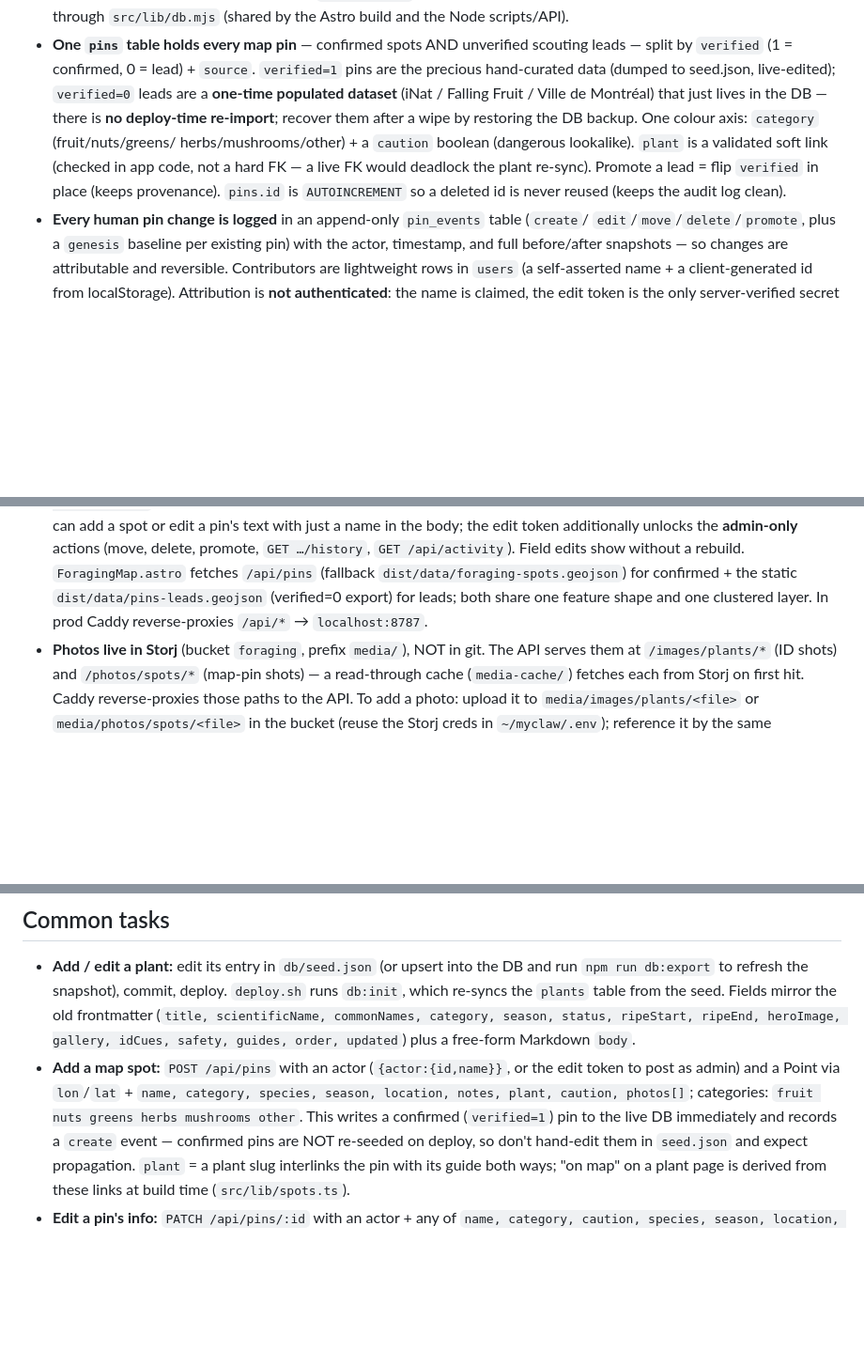
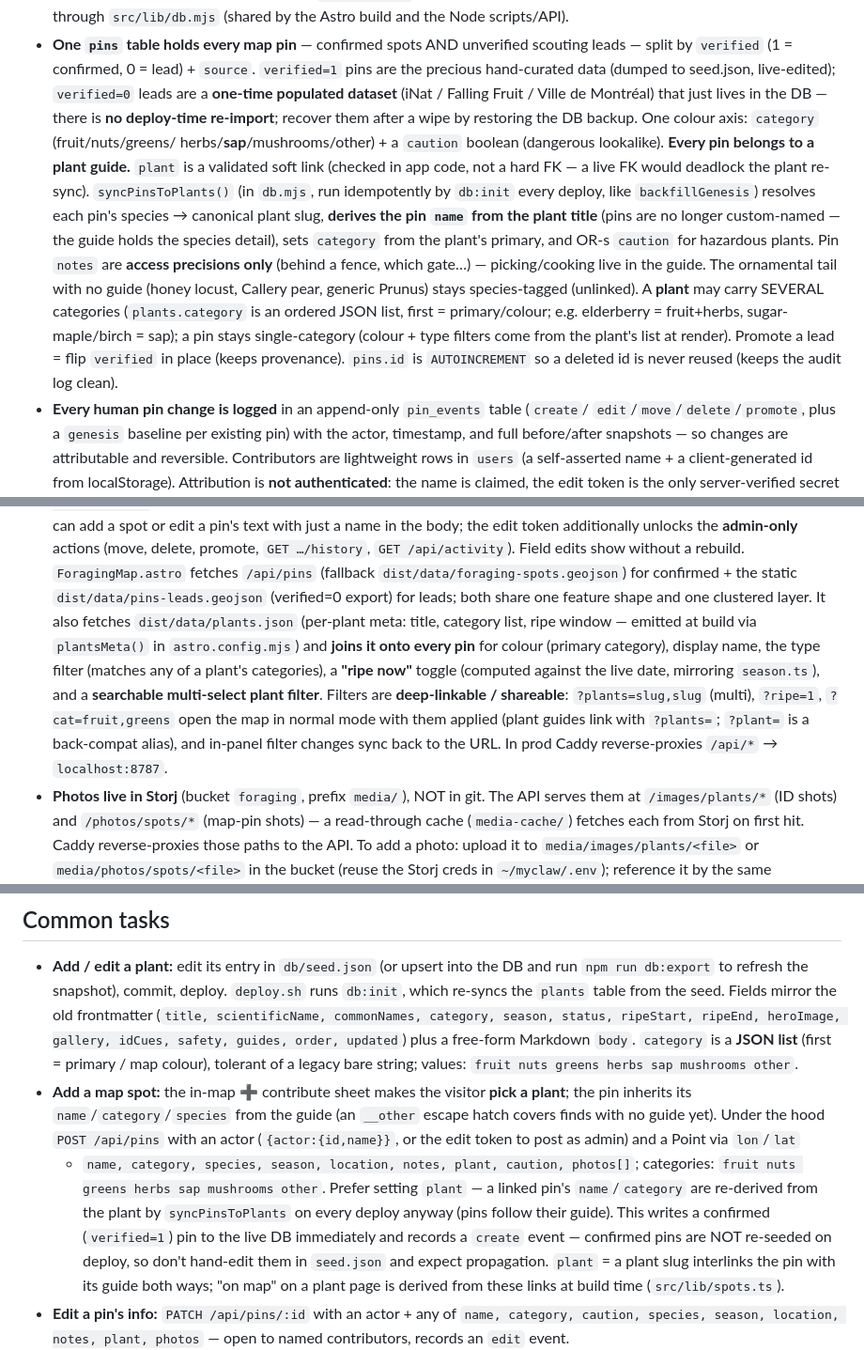
Before and after one commit to luciancic/foraging, a Markdown page: CLAUDE.md, 3 parts joined by grey strips. Shown at 94% size. Rendered like a GitHub page; blank space fills up the shorter version.

Commit message:
Docs: reflect the pins-follow-plants data model, sap + multi-category plants, and the new map filters
Co-Authored-By: Claude Opus 4.8 <noreply@anthropic.com>

```diff
--- a/CLAUDE.md
+++ b/CLAUDE.md
@@ -16,10 +16,21 @@ urban-edible plant field guide for Montréal. Live at **https://foraging.condrea
   leads are a **one-time populated dataset** (iNat / Falling Fruit / Ville de Montréal)
   that just lives in the DB — there is **no deploy-time re-import**; recover them after
   a wipe by restoring the DB backup. One colour axis: `category` (fruit/nuts/greens/
-  herbs/mushrooms/other) + a `caution` boolean (dangerous lookalike). `plant` is a
-  validated soft link (checked in app code, not a hard FK — a live FK would deadlock
-  the plant re-sync). Promote a lead = flip `verified` in place (keeps provenance).
-  `pins.id` is `AUTOINCREMENT` so a deleted id is never reused (keeps the audit log clean).
+  herbs/**sap**/mushrooms/other) + a `caution` boolean (dangerous lookalike). **Every
+  pin belongs to a plant guide.** `plant` is a validated soft link (checked in app code,
+  not a hard FK — a live FK would deadlock the plant re-sync). `syncPinsToPlants()` (in
+  `db.mjs`, run idempotently by `db:init` every deploy, like `backfillGenesis`) resolves
+  each pin's species → canonical plant slug, **derives the pin `name` from the plant
+  title** (pins are no longer custom-named — the guide holds the species detail), sets
+  `category` from the plant's primary, and OR-s `caution` for hazardous plants. Pin
+  `notes` are **access precisions only** (behind a fence, which gate…) — picking/cooking
+  live in the guide. The ornamental tail with no guide (honey locust, Callery pear,
+  generic Prunus) stays species-tagged (unlinked). A **plant** may carry SEVERAL
+  categories (`plants.category` is an ordered JSON list, first = primary/colour; e.g.
+  elderberry = fruit+herbs, sugar-maple/birch = sap); a pin stays single-category
+  (colour + type filters come from the plant's list at render). Promote a lead = flip
+  `verified` in place (keeps provenance). `pins.id` is `AUTOINCREMENT` so a deleted id
+  is never reused (keeps the audit log clean).
 - **Every human pin change is logged** in an append-only `pin_events` table (`create`/
   `edit`/`move`/`delete`/`promote`, plus a `genesis` baseline per existing pin) with
   the actor, timestamp, and full before/after snapshots — so changes are attributable
@@ -39,7 +50,15 @@ urban-edible plant field guide for Montréal. Live at **https://foraging.condrea
   /api/activity`). Field edits show without a rebuild. `ForagingMap.astro` fetches `/api/pins`
   (fallback `dist/data/foraging-spots.geojson`) for confirmed + the static
   `dist/data/pins-leads.geojson` (verified=0 export) for leads; both share one feature
-  shape and one clustered layer. In prod Caddy reverse-proxies `/api/*` → `localhost:8787`.
+  shape and one clustered layer. It also fetches `dist/data/plants.json` (per-plant
+  meta: title, category list, ripe window — emitted at build via `plantsMeta()` in
+  `astro.config.mjs`) and **joins it onto every pin** for colour (primary category),
+  display name, the type filter (matches any of a plant's categories), a **"ripe now"**
+  toggle (computed against the live date, mirroring `season.ts`), and a **searchable
+  multi-select plant filter**. Filters are **deep-linkable / shareable**: `?plants=slug,slug`
+  (multi), `?ripe=1`, `?cat=fruit,greens` open the map in normal mode with them applied
+  (plant guides link with `?plants=`; `?plant=` is a back-compat alias), and in-panel
+  filter changes sync back to the URL. In prod Caddy reverse-proxies `/api/*` → `localhost:8787`.
 - **Photos live in Storj** (bucket `foraging`, prefix `media/`), NOT in git. The API
   serves them at `/images/plants/*` (ID shots) and `/photos/spots/*` (map-pin shots) —
   a read-through cache (`media-cache/`) fetches each from Storj on first hit. Caddy
@@ -56,11 +75,17 @@ urban-edible plant field guide for Montréal. Live at **https://foraging.condrea
   `db:init`, which re-syncs the `plants` table from the seed. Fields mirror the old
   frontmatter (`title, scientificName, commonNames, category, season, status,
   ripeStart, ripeEnd, heroImage, gallery, idCues, safety, guides, order, updated`)
-  plus a free-form Markdown `body`.
-- **Add a map spot:** `POST /api/pins` with an actor (`{actor:{id,name}}`, or the edit
-  token to post as admin) and a Point via `lon`/`lat` + `name, category, species,
-  season, location, notes, plant, caution, photos[]`; categories: `fruit nuts greens
-  herbs mushrooms other`. This writes a confirmed (`verified=1`) pin to the live DB
+  plus a free-form Markdown `body`. `category` is a **JSON list** (first = primary /
+  map colour), tolerant of a legacy bare string; values: `fruit nuts greens herbs sap
+  mushrooms other`.
+- **Add a map spot:** the in-map ➕ contribute sheet makes the visitor **pick a plant**;
+  the pin inherits its `name`/`category`/`species` from the guide (an `__other` escape
+  hatch covers finds with no guide yet). Under the hood `POST /api/pins` with an actor
+  (`{actor:{id,name}}`, or the edit token to post as admin) and a Point via `lon`/`lat`
+  + `name, category, species, season, location, notes, plant, caution, photos[]`;
+  categories: `fruit nuts greens herbs sap mushrooms other`. Prefer setting `plant` — a
+  linked pin's `name`/`category` are re-derived from the plant by `syncPinsToPlants` on
+  every deploy anyway (pins follow their guide). This writes a confirmed (`verified=1`) pin to the live DB
   immediately and records a `create` event — confirmed pins are NOT re-seeded on
   deploy, so don't hand-edit them in `seed.json` and expect propagation. `plant` = a
   plant slug interlinks the pin with its guide both ways; "on map" on a plant page is
```
